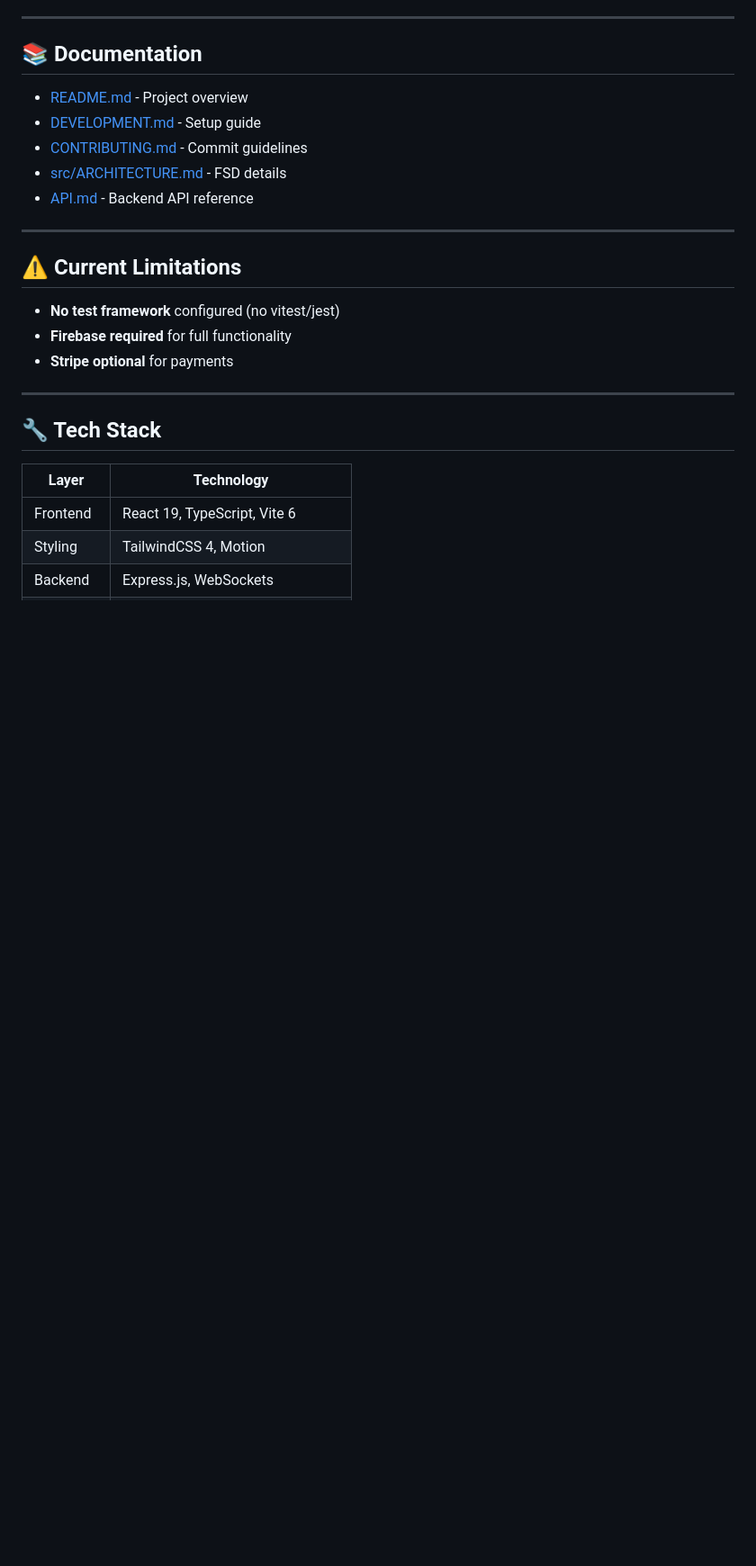
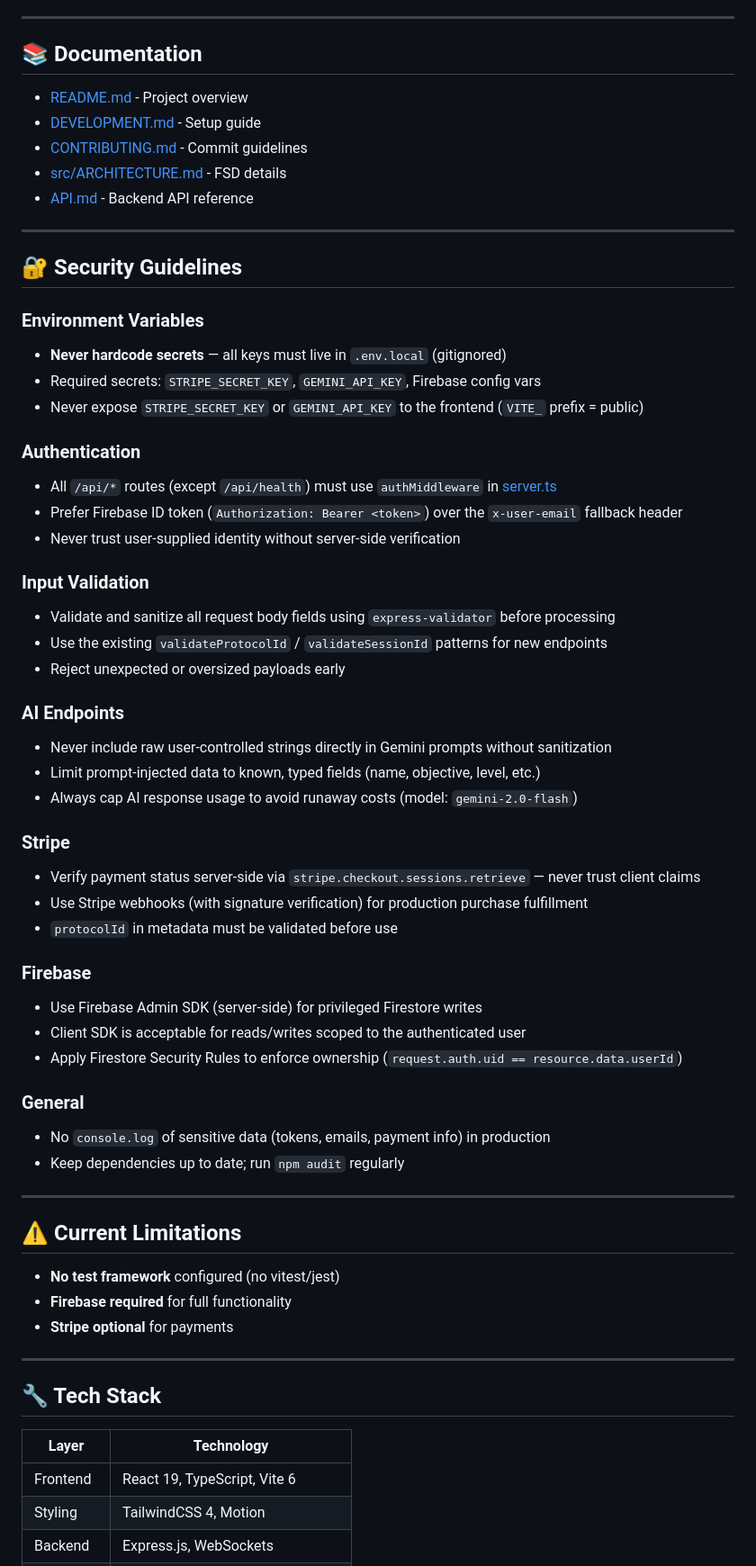
Before and after one commit to PedroSillos/ShapeExpress, a Markdown page: AGENTS.md, the part around the change. Shown at 90% size. Drawn GitHub-style; blank space fills up the shorter version.

Commit message:
documentação: adiciona diretrizes de segurança

```diff
--- a/AGENTS.md
+++ b/AGENTS.md
@@ -84,6 +84,44 @@ src/
 
 ---
 
+## 🔐 Security Guidelines
+
+### Environment Variables
+- **Never hardcode secrets** — all keys must live in `.env.local` (gitignored)
+- Required secrets: `STRIPE_SECRET_KEY`, `GEMINI_API_KEY`, Firebase config vars
+- Never expose `STRIPE_SECRET_KEY` or `GEMINI_API_KEY` to the frontend (`VITE_` prefix = public)
+
+### Authentication
+- All `/api/*` routes (except `/api/health`) must use `authMiddleware` in [server.ts](server.ts)
+- Prefer Firebase ID token (`Authorization: Bearer <token>`) over the `x-user-email` fallback header
+- Never trust user-supplied identity without server-side verification
+
+### Input Validation
+- Validate and sanitize all request body fields using `express-validator` before processing
+- Use the existing `validateProtocolId` / `validateSessionId` patterns for new endpoints
+- Reject unexpected or oversized payloads early
+
+### AI Endpoints
+- Never include raw user-controlled strings directly in Gemini prompts without sanitization
+- Limit prompt-injected data to known, typed fields (name, objective, level, etc.)
+- Always cap AI response usage to avoid runaway costs (model: `gemini-2.0-flash`)
+
+### Stripe
+- Verify payment status server-side via `stripe.checkout.sessions.retrieve` — never trust client claims
+- Use Stripe webhooks (with signature verification) for production purchase fulfillment
+- `protocolId` in metadata must be validated before use
+
+### Firebase
+- Use Firebase Admin SDK (server-side) for privileged Firestore writes
+- Client SDK is acceptable for reads/writes scoped to the authenticated user
+- Apply Firestore Security Rules to enforce ownership (`request.auth.uid == resource.data.userId`)
+
+### General
+- No `console.log` of sensitive data (tokens, emails, payment info) in production
+- Keep dependencies up to date; run `npm audit` regularly
+
+---
+
 ## ⚠️ Current Limitations
 
 - **No test framework** configured (no vitest/jest)
```
